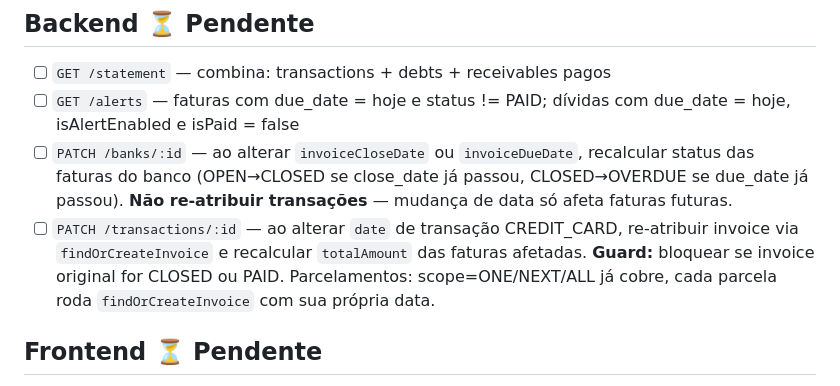
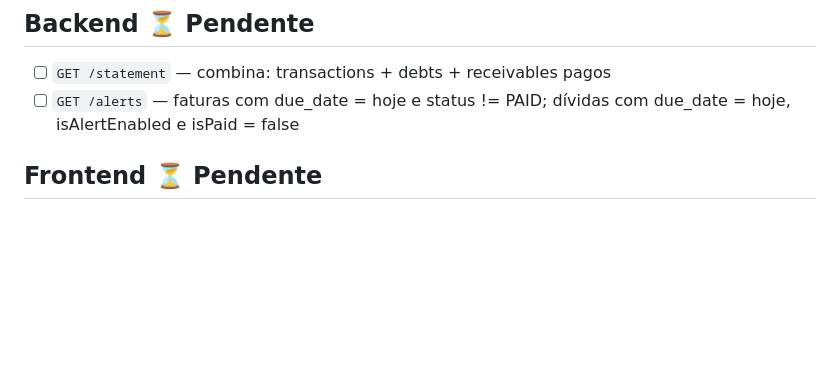
Before and after one commit to davi-baptista/cartero, a Markdown page: TODO.md, the part around the change. Rendered like a GitHub page; blank space fills up the shorter version.

```diff
--- a/TODO.md
+++ b/TODO.md
@@ -4,8 +4,6 @@
 
 - [ ] `GET /statement` — combina: transactions + debts + receivables pagos
 - [ ] `GET /alerts` — faturas com due_date = hoje e status != PAID; dívidas com due_date = hoje, isAlertEnabled e isPaid = false
-- [ ] `PATCH /banks/:id` — ao alterar `invoiceCloseDate` ou `invoiceDueDate`, recalcular status das faturas do banco (OPEN→CLOSED se close_date já passou, CLOSED→OVERDUE se due_date já passou). **Não re-atribuir transações** — mudança de data só afeta faturas futuras.
-- [ ] `PATCH /transactions/:id` — ao alterar `date` de transação CREDIT_CARD, re-atribuir invoice via `findOrCreateInvoice` e recalcular `totalAmount` das faturas afetadas. **Guard:** bloquear se invoice original for CLOSED ou PAID. Parcelamentos: scope=ONE/NEXT/ALL já cobre, cada parcela roda `findOrCreateInvoice` com sua própria data.
 
 ## Frontend ⏳ Pendente
 
```
Also changed, not shown: CLAUDE.md (+53 -2 lines).
